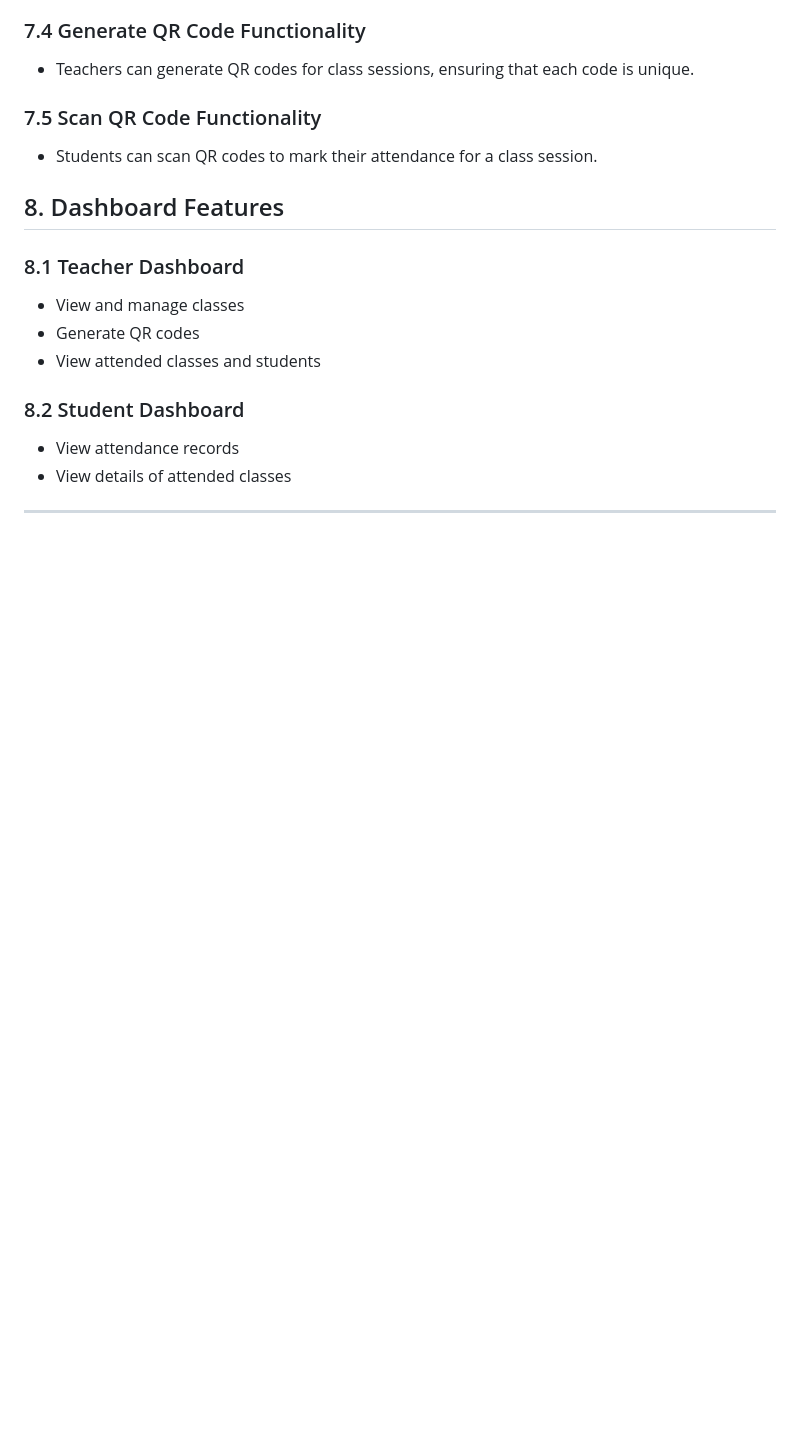
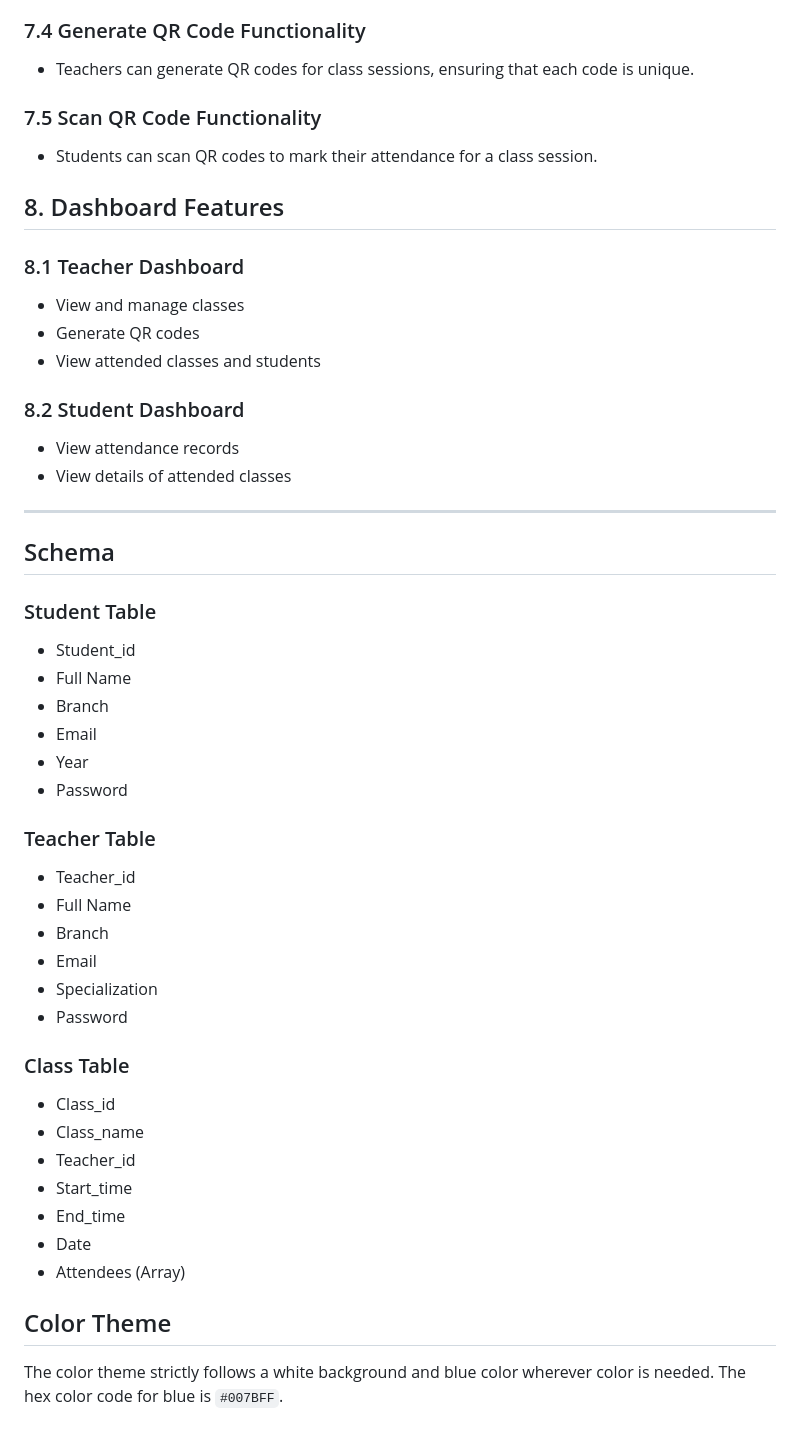
Before and after one commit to Google-Developer-Student-Club-CCOEW/Web-Development-2023-GDSC-CUMMINS-X-GDSC-MMCOE, a Markdown page: QR-Based-Attendence-System/readme.md, the part around one of its changes. Rendered like a GitHub page; blank space fills up the shorter version.

```diff
--- a/QR-Based-Attendence-System/readme.md
+++ b/QR-Based-Attendence-System/readme.md
@@ -139,3 +141,33 @@ The QR-Based Attendance System allows teachers to create and manage classes, gen
 - View details of attended classes
 
 ---
+
+## Schema
+
+### Student Table
+- Student_id
+- Full Name
+- Branch
+- Email
+- Year
+- Password
+
+### Teacher Table
+- Teacher_id
+- Full Name
+- Branch
+- Email
+- Specialization
+- Password
+
+### Class Table
+- Class_id
+- Class_name
+- Teacher_id
+- Start_time
+- End_time
+- Date
+- Attendees (Array)
+
+## Color Theme
+The color theme strictly follows a white background and blue color wherever color is needed. The hex color code for blue is `#007BFF`.
```
Also changed, not shown: other parts of QR-Based-Attendence-System/readme.md (+36 -34 lines).
